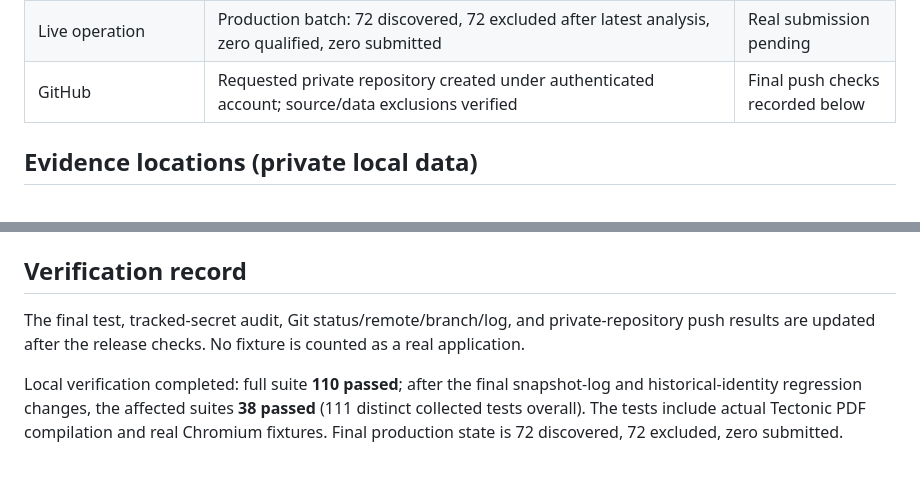
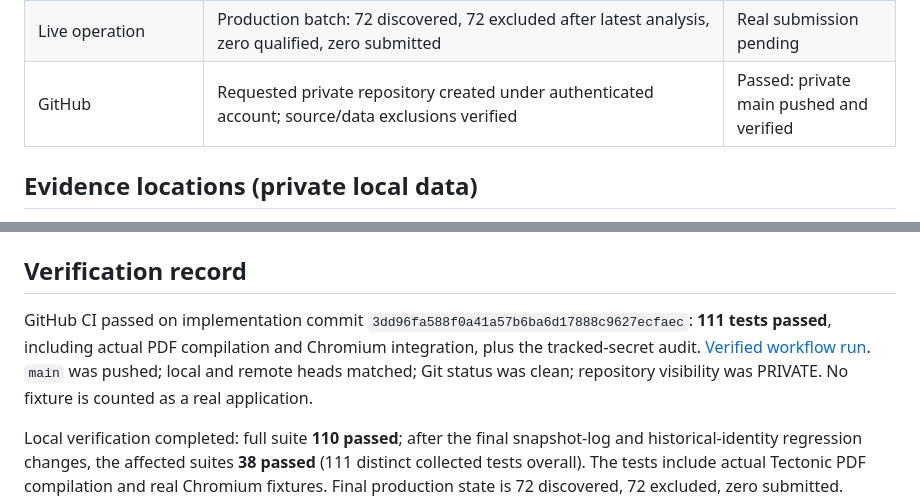
Before and after one commit to Ahmed-elssamman/Ahmed-ElSamman-CV-Automation, a Markdown page: docs/ACCEPTANCE.md, 2 parts joined by grey strips. Drawn GitHub-style; blank space fills up the shorter version.

Commit message:
docs: record verified release and remaining live acceptance

```diff
--- a/docs/ACCEPTANCE.md
+++ b/docs/ACCEPTANCE.md
@@ -18,7 +18,7 @@ The initial implementation milestone is implemented and tested. **The complete o
 | Connected pipeline | Real fixture PDF extraction → profile → LaTeX → PDF → job analysis/research → tailored PDF → browser form → receipt → exact snapshot → SQLite/CSV | Local acceptance only |
 | Duplicate/recovery safety | Repeated and concurrent claims, cross-platform missing-location matches, rejected history, crash reconciliation, stale candidate/job revisions and CV tampering | Covered by regressions |
 | Live operation | Production batch: 72 discovered, 72 excluded after latest analysis, zero qualified, zero submitted | Real submission pending |
-| GitHub | Requested private repository created under authenticated account; source/data exclusions verified | Final push checks recorded below |
+| GitHub | Requested private repository created under authenticated account; source/data exclusions verified | Passed: private main pushed and verified |
 
 ## Evidence locations (private local data)
 
@@ -44,6 +44,6 @@ Normal unauthenticated Wuzzuf and Bayt search requests returned HTTP 403; Naukri
 
 ## Verification record
 
-The final test, tracked-secret audit, Git status/remote/branch/log, and private-repository push results are updated after the release checks. No fixture is counted as a real application.
+GitHub CI passed on implementation commit `3dd96fa588f0a41a57b6ba6d17888c9627ecfaec`: **111 tests passed**, including actual PDF compilation and Chromium integration, plus the tracked-secret audit. [Verified workflow run](https://github.com/Ahmed-elssamman/Ahmed-ElSamman-CV-Automation/actions/runs/36253883443). `main` was pushed; local and remote heads matched; Git status was clean; repository visibility was PRIVATE. No fixture is counted as a real application.
 
 Local verification completed: full suite **110 passed**; after the final snapshot-log and historical-identity regression changes, the affected suites **38 passed** (111 distinct collected tests overall). The tests include actual Tectonic PDF compilation and real Chromium fixtures. Final production state is 72 discovered, 72 excluded, zero submitted. Private GitHub visibility and ignored `.env`, credentials, tokens, cookies, keys, browser config and candidate data paths were verified. Source-only commits are audited before pushing.
```
Also changed, not shown: workAI.md (+1 -1 lines).
